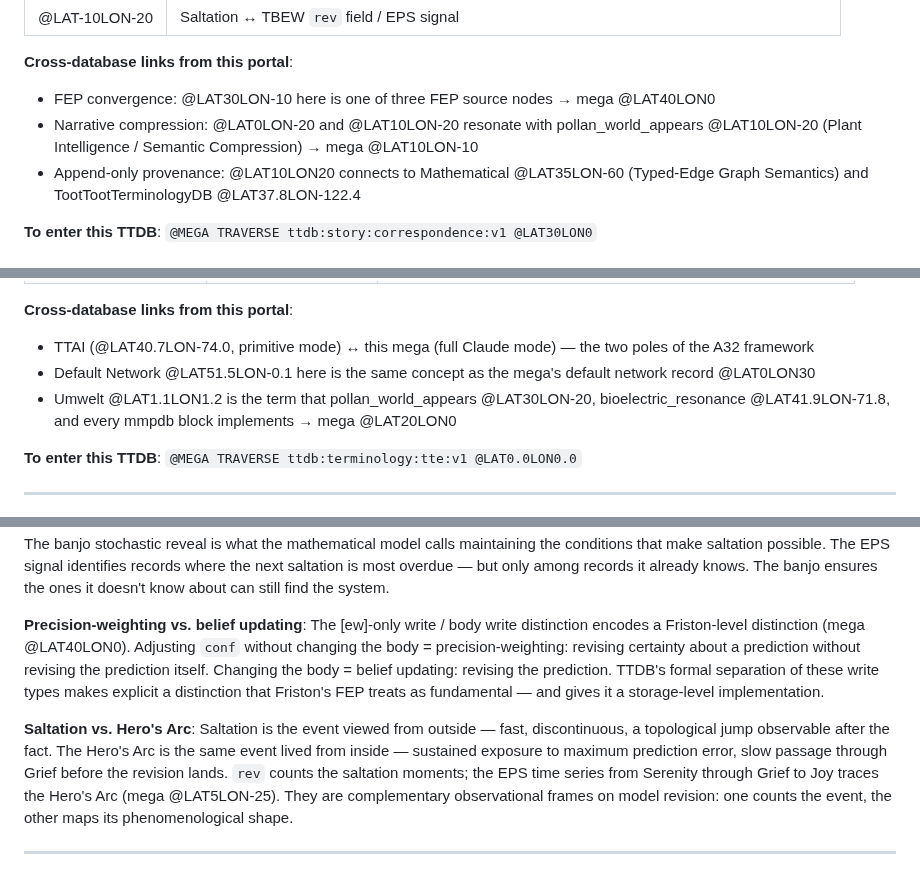
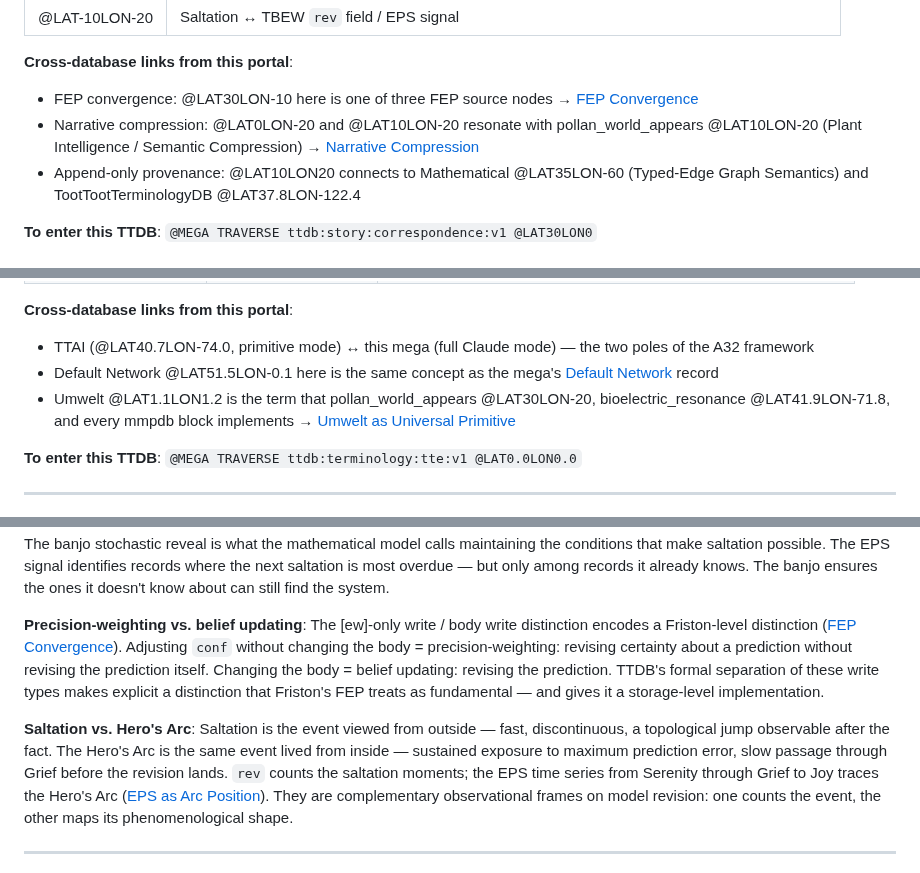
Before and after one commit to antfriend/antfriend.github.io, a Markdown page: a32_mega_ttdb.md, 3 parts joined by grey strips. GitHub-like rendering.

```diff
--- a/a32_mega_ttdb.md
+++ b/a32_mega_ttdb.md
@@ -181,8 +181,8 @@ touched:1779000000
 | @LAT-10LON-20 | Saltation ↔ TBEW `rev` field / EPS signal |
 
 **Cross-database links from this portal**:
-- FEP convergence: @LAT30LON-10 here is one of three FEP source nodes → mega @LAT40LON0
-- Narrative compression: @LAT0LON-20 and @LAT10LON-20 resonate with pollan_world_appears @LAT10LON-20 (Plant Intelligence / Semantic Compression) → mega @LAT10LON-10
+- FEP convergence: @LAT30LON-10 here is one of three FEP source nodes → [FEP Convergence](lat40lon0)
+- Narrative compression: @LAT0LON-20 and @LAT10LON-20 resonate with pollan_world_appears @LAT10LON-20 (Plant Intelligence / Semantic Compression) → [Narrative Compression](lat10lon-10)
 - Append-only provenance: @LAT10LON20 connects to Mathematical @LAT35LON-60 (Typed-Edge Graph Semantics) and TootTootTerminologyDB @LAT37.8LON-122.4
 
 **To enter this TTDB**: `@MEGA TRAVERSE ttdb:story:correspondence:v1 @LAT30LON0`
@@ -336,8 +336,8 @@ touched:1778000000
 
 **Cross-database links from this portal**:
 - TTAI (@LAT40.7LON-74.0, primitive mode) ↔ this mega (full Claude mode) — the two poles of the A32 framework
-- Default Network @LAT51.5LON-0.1 here is the same concept as the mega's default network record @LAT0LON30
-- Umwelt @LAT1.1LON1.2 is the term that pollan_world_appears @LAT30LON-20, bioelectric_resonance @LAT41.9LON-71.8, and every mmpdb block implements → mega @LAT20LON0
+- Default Network @LAT51.5LON-0.1 here is the same concept as the mega's [Default Network](lat0lon30) record
+- Umwelt @LAT1.1LON1.2 is the term that pollan_world_appears @LAT30LON-20, bioelectric_resonance @LAT41.9LON-71.8, and every mmpdb block implements → [Umwelt as Universal Primitive](lat20lon0)
 
 **To enter this TTDB**: `@MEGA TRAVERSE ttdb:terminology:tte:v1 @LAT0.0LON0.0`
 
@@ -628,9 +628,9 @@ Three source TTDBs formalize the same event — a system incorporating surprise
 
 **Mega synthesis**: Saltation, integration, biological regeneration, and stochastic vulnerability are five registers of the same event: a bounded system that holds a prior model encounters sufficient evidence — or sufficient perturbation — to revise it discontinuously. The prior is not destroyed; it becomes the ground from which the revision launched (`revises@<old_id>` makes this explicit). The `rev` field counts saltations. Integration is what psychedelic therapy calls the work of metabolizing them. Morphogenetic regeneration is what developmental biology calls the jump to a new morphostatic attractor. Communal saltation is what Ashton calls a storytelling revolution — a phase-change in the topology of how meaning transmits, processed through the fire circle together. The banjo stochastic reveal is what the mathematical model calls maintaining the conditions that make saltation possible. The EPS signal identifies records where the next saltation is most overdue — but only among records it already knows. The banjo ensures the ones it doesn't know about can still find the system.
 
-**Precision-weighting vs. belief updating**: The [ew]-only write / body write distinction encodes a Friston-level distinction (mega @LAT40LON0). Adjusting `conf` without changing the body = precision-weighting: revising certainty about a prediction without revising the prediction itself. Changing the body = belief updating: revising the prediction. TTDB's formal separation of these write types makes explicit a distinction that Friston's FEP treats as fundamental — and gives it a storage-level implementation.
+**Precision-weighting vs. belief updating**: The [ew]-only write / body write distinction encodes a Friston-level distinction ([FEP Convergence](lat40lon0)). Adjusting `conf` without changing the body = precision-weighting: revising certainty about a prediction without revising the prediction itself. Changing the body = belief updating: revising the prediction. TTDB's formal separation of these write types makes explicit a distinction that Friston's FEP treats as fundamental — and gives it a storage-level implementation.
 
-**Saltation vs. Hero's Arc**: Saltation is the event viewed from outside — fast, discontinuous, a topological jump observable after the fact. The Hero's Arc is the same event lived from inside — sustained exposure to maximum prediction error, slow passage through Grief before the revision lands. `rev` counts the saltation moments; the EPS time series from Serenity through Grief to Joy traces the Hero's Arc (mega @LAT5LON-25). They are complementary observational frames on model revision: one counts the event, the other maps its phenomenological shape.
+**Saltation vs. Hero's Arc**: Saltation is the event viewed from outside — fast, discontinuous, a topological jump observable after the fact. The Hero's Arc is the same event lived from inside — sustained exposure to maximum prediction error, slow passage through Grief before the revision lands. `rev` counts the saltation moments; the EPS time series from Serenity through Grief to Joy traces the Hero's Arc ([EPS as Arc Position](lat5lon-25)). They are complementary observational frames on model revision: one counts the event, the other maps its phenomenological shape.
 
 ---
 
```
Also changed, not shown: other parts of a32_mega_ttdb.md (+19 -19 lines).
